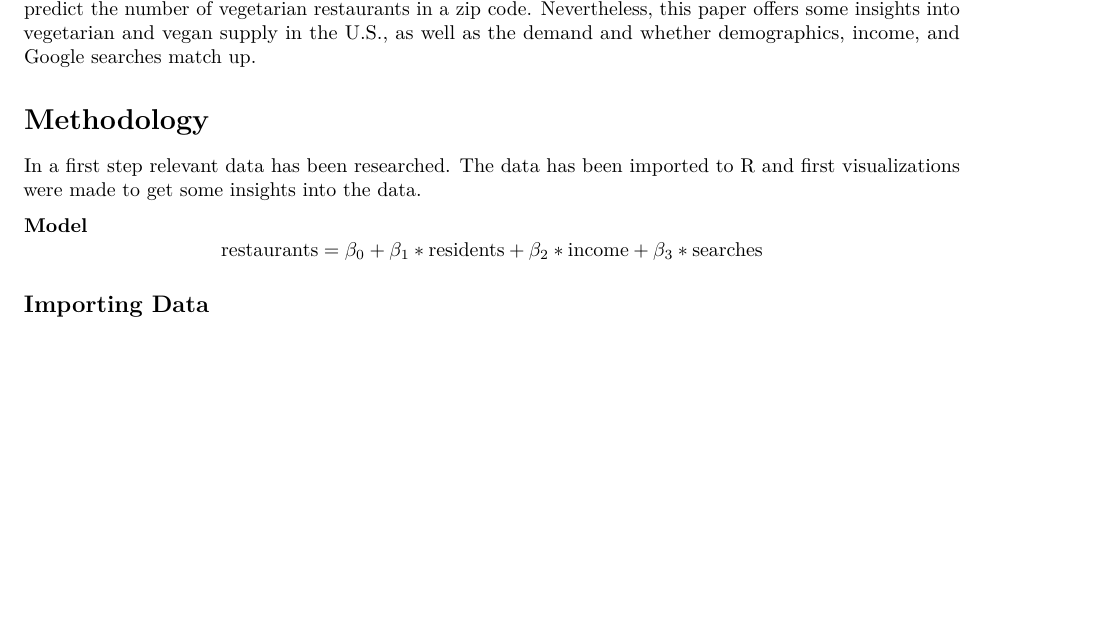
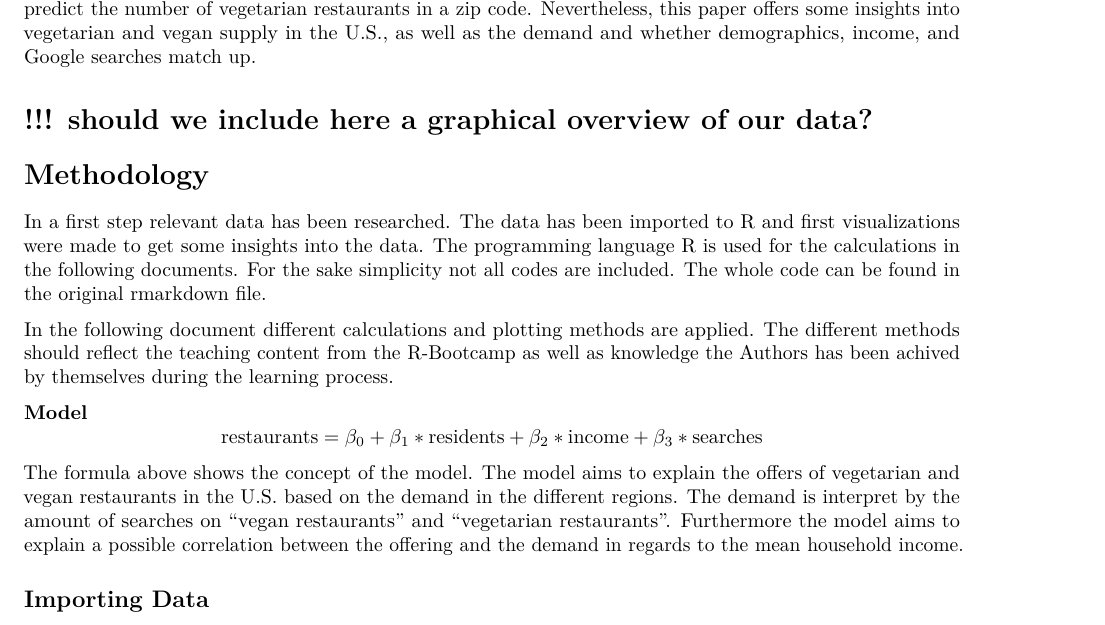
Before and after one commit to lemonhead94/R_Bootcamp, an R Markdown document (analysis.Rmd): part of page 1 of 9 before the commit and part of page 1 of 10 after it, cut so that both start at the same text, the shorter picture padded with empty space. Rendered offline with R 4.5, knitr and Pandoc, then LaTeX, with nearby package versions; both versions are drawn in the output format of the newer one; some code elsewhere in the file could not run offline.

Commit message:
Update analysis.Rmd
Text Methodology

```diff
--- a/analysis.Rmd
+++ b/analysis.Rmd
@@ -1,7 +1,6 @@
 ---
 output:
-  html_document:
-    df_print: paged
+  pdf_document: default
   bookdown::html_document2:
     pandoc_args:
     - --csl
@@ -17,7 +16,8 @@ output:
     pandoc_args:
     - --csl
     - apa.csl
-  pdf_document: default
+  html_document:
+    df_print: paged
 toc-title: Table of Contents
 bibliography: references.bib
 link-citations: yes
@@ -50,14 +50,20 @@ Inspired by Veganuary, we discovered a dataset about vegetarian and vegan restau
 The purpose of this paper is to examine the relationship between the number of vegetarian or vegan restaurants, population and median household income for the U.S. zip code [@mpsc2020], and the frequency of Google searches for vegetarian and vegan restaurants in that state [@vegan_google_trends; @vegetarian_google_trends]. With the small sample size of 211 restaurants and 10000 menu items, this study cannot significantly predict the number of vegetarian restaurants in a zip code.
 Nevertheless, this paper offers some insights into vegetarian and vegan supply in the U.S., as well as the demand and whether demographics, income, and Google searches match up.
 
+# !!! should we include here a graphical overview of our data?
+
 
 # Methodology
 
-In a first step relevant data has been researched. The data has been imported to R and first visualizations were made to get some insights into the data.
+In a first step relevant data has been researched. The data has been imported to R and first visualizations were made to get some insights into the data. The programming language R is used for the calculations in the following documents. For the sake simplicity not all codes are included. The whole code can be found in the original rmarkdown file.
+
+In the following document different calculations and plotting methods are applied. The different methods should reflect the teaching content from the R-Bootcamp as well as knowledge the Authors has been achived by themselves during the learning process.
 
 
 **Model**
 $$ \text{restaurants} = {\beta}_0 + {\beta}_1 * \text{residents} + {\beta}_2 * \text{income} + {\beta}_3 * \text{searches} $$
+The formula above shows the concept of the model. The model aims to explain the offers of vegetarian and vegan restaurants in the U.S. based on the demand in the different regions. The demand is interpret by the amount of searches on "vegan restaurants" and "vegetarian restaurants". Furthermore the model aims to explain a possible correlation between the offering and the demand in regards to the mean household income.
+
 
 ## Importing Data
 
```
